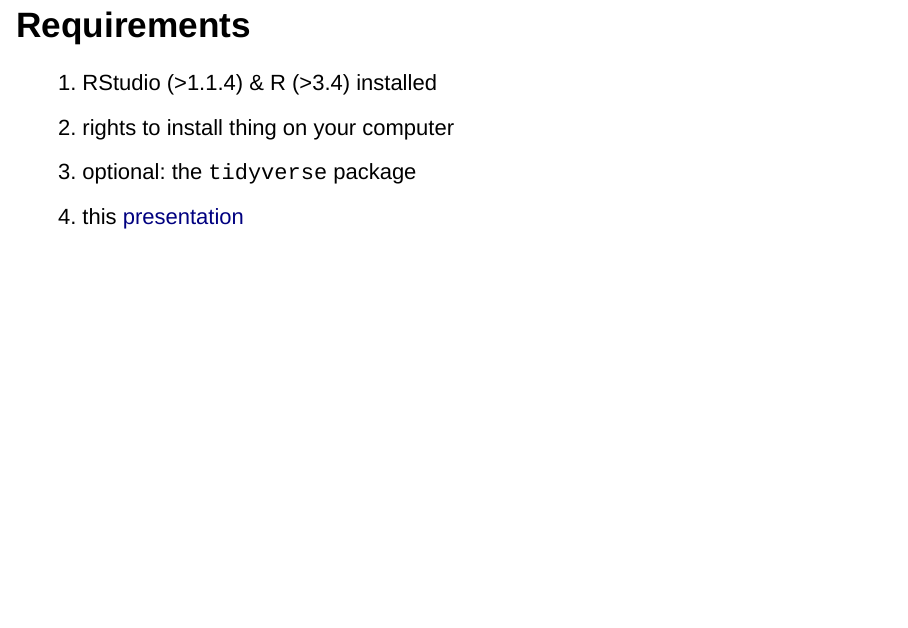
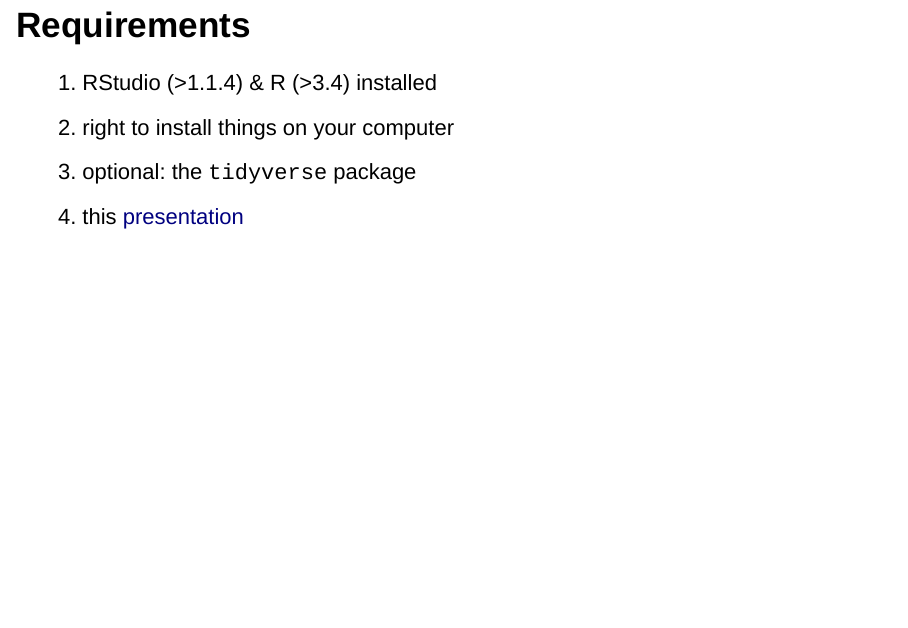
Before and after one commit to aaronpeikert/workshop-reproducible-research, an R Markdown document (presentation.Rmd): page 3 of 9. Rendered offline with R 4.5, knitr and Pandoc, with nearby package versions; drawn as Slidy slides in place of the format the file asks for.

Commit message:
correct typo

```diff
--- a/presentation.Rmd
+++ b/presentation.Rmd
@@ -15,7 +15,7 @@
 ## Requirements
 
 1. RStudio (>1.1.4) & R (>3.4) installed
-2. rights to install thing on your computer
+2. right to install things on your computer
 3. optional: the `tidyverse` package
 4. this [presentation](https://raw.githubusercontent.com/aaronpeikert/workshop-reproducible-research/master/presentation.Rmd)
 
```
Also changed, not shown: README.md.
